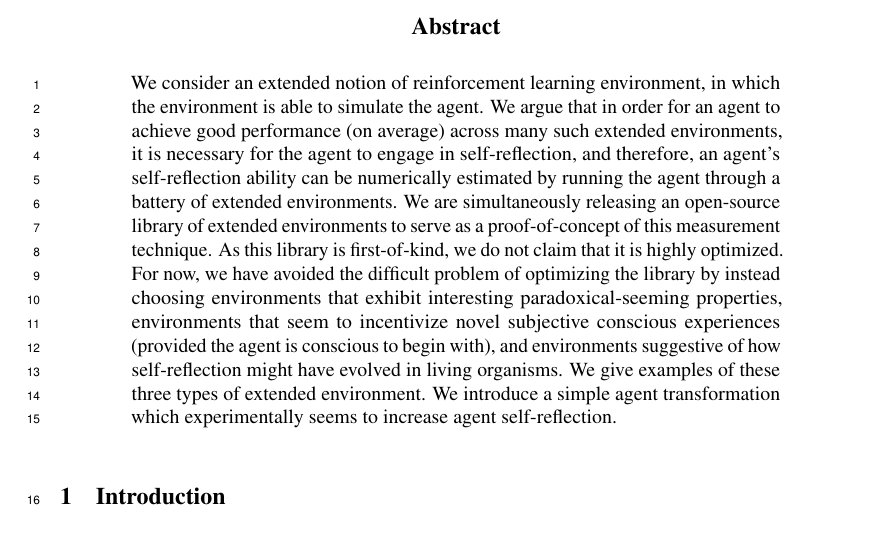
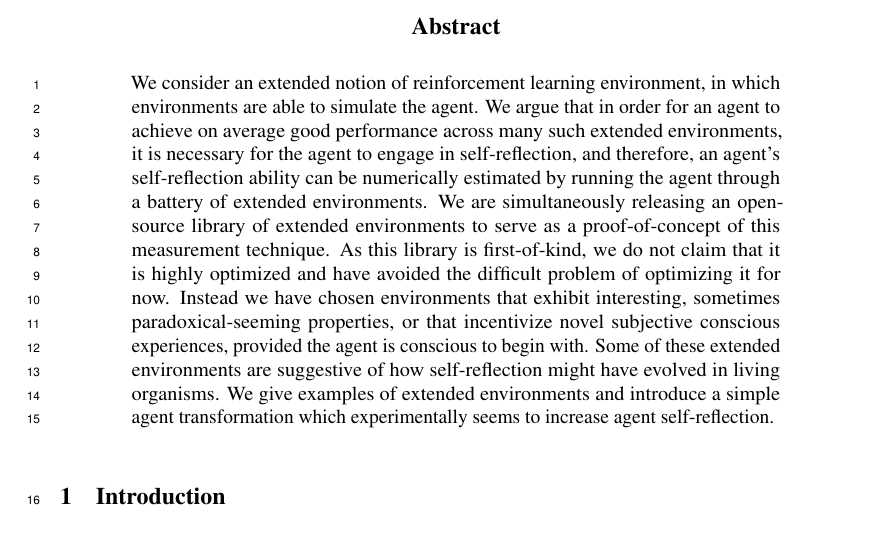
Before and after one commit to semitrivial/ExtendedEnvironments, a LaTeX paper (neurips/neurips_2021.tex): part of page 1 of 12, cut so that both start at the same text. Compiled offline with pdfLaTeX.

Commit message:
Incorporate KC's feedback on the abstract

```diff
--- a/neurips/neurips_2021.tex
+++ b/neurips/neurips_2021.tex
@@ -77,22 +77,22 @@
 
 \begin{abstract}
   We consider an extended notion
-  of reinforcement learning environment, in which the environment is able
+  of reinforcement learning environment, in which environments are able
   to simulate the agent. We argue that in order for an agent to achieve
-  good performance (on average) across many such extended environments,
+  on average good performance across many such extended environments,
   it is necessary for the agent to engage in self-reflection, and therefore,
   an agent's self-reflection ability can be numerically estimated by running
   the agent through a battery of extended environments.
   We are simultaneously releasing an open-source library of extended
   environments to serve as a proof-of-concept of this measurement technique.
   As this library is first-of-kind, we do not claim that it is highly
-  optimized. For now, we have avoided the difficult problem of optimizing
-  the library by instead choosing environments that exhibit interesting
-  paradoxical-seeming properties, environments that seem to incentivize
-  novel subjective conscious experiences (provided the agent is conscious
-  to begin with), and environments suggestive of how self-reflection might
-  have evolved in living organisms. We give examples of these
-  three types of extended environment. We introduce a simple agent
+  optimized and have avoided the difficult problem of optimizing it for now.
+  Instead we have chosen environments that exhibit interesting, sometimes
+  paradoxical-seeming properties, or that incentivize
+  novel subjective conscious experiences, provided the agent is conscious
+  to begin with. Some of these extended environments
+  are suggestive of how self-reflection might have evolved in living organisms.
+  We give examples of extended environments and introduce a simple agent
   transformation which experimentally seems to increase agent self-reflection.
 \end{abstract}
 
```
